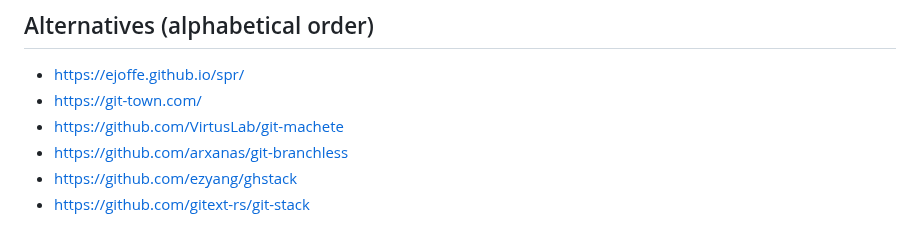
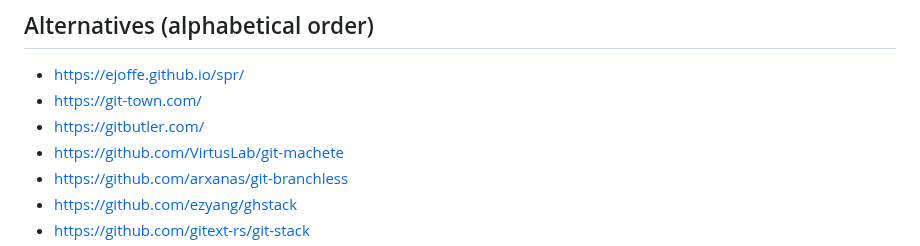
Before and after one commit to TarasMazepa/stax, a Markdown page: README.md, the part around the change. Rendered like a GitHub page.

```diff
--- a/README.md
+++ b/README.md
@@ -162,6 +162,7 @@ Move has five directions:
 
 * https://ejoffe.github.io/spr/
 * https://git-town.com/
+* https://gitbutler.com/
 * https://github.com/VirtusLab/git-machete
 * https://github.com/arxanas/git-branchless
 * https://github.com/ezyang/ghstack
```
